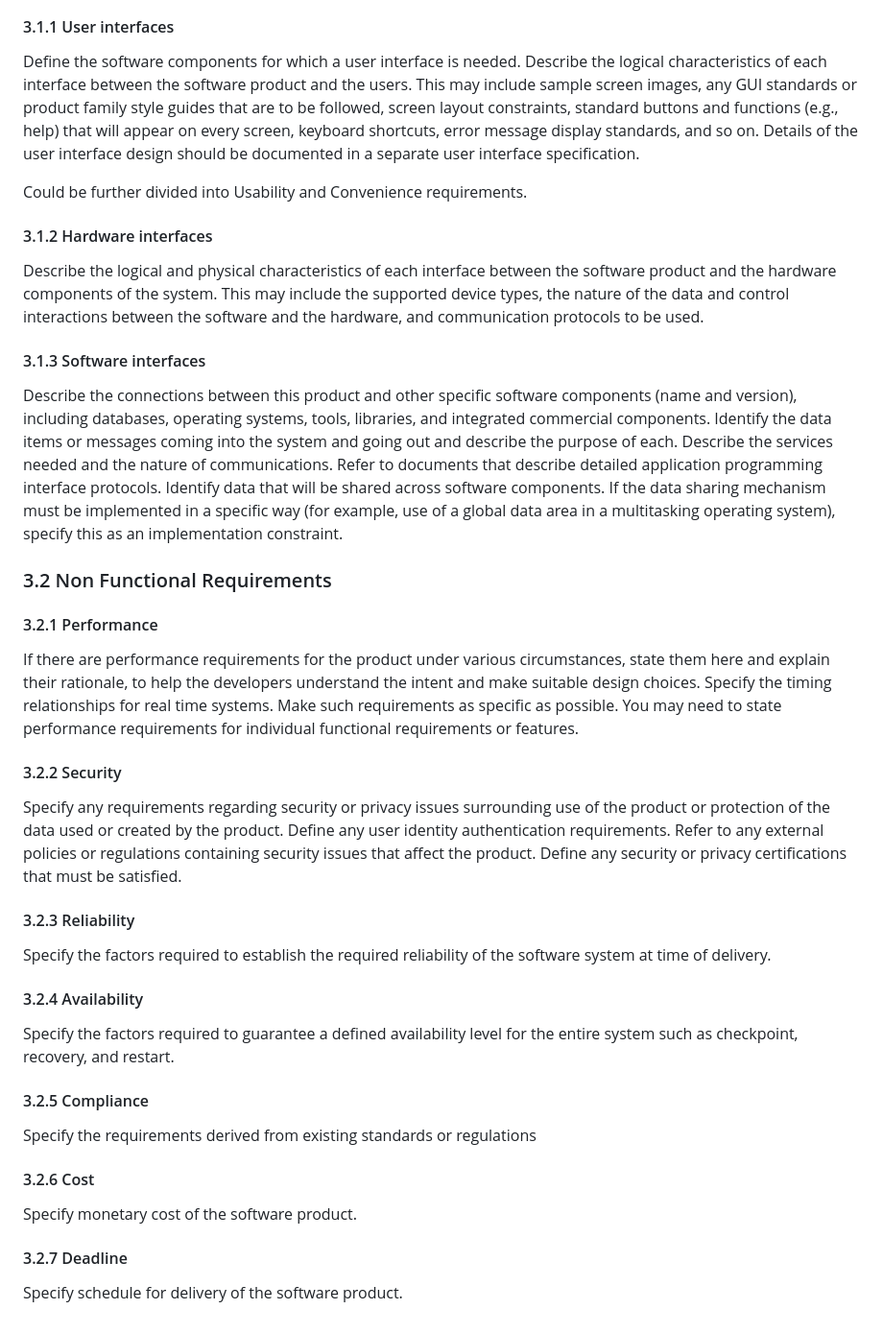
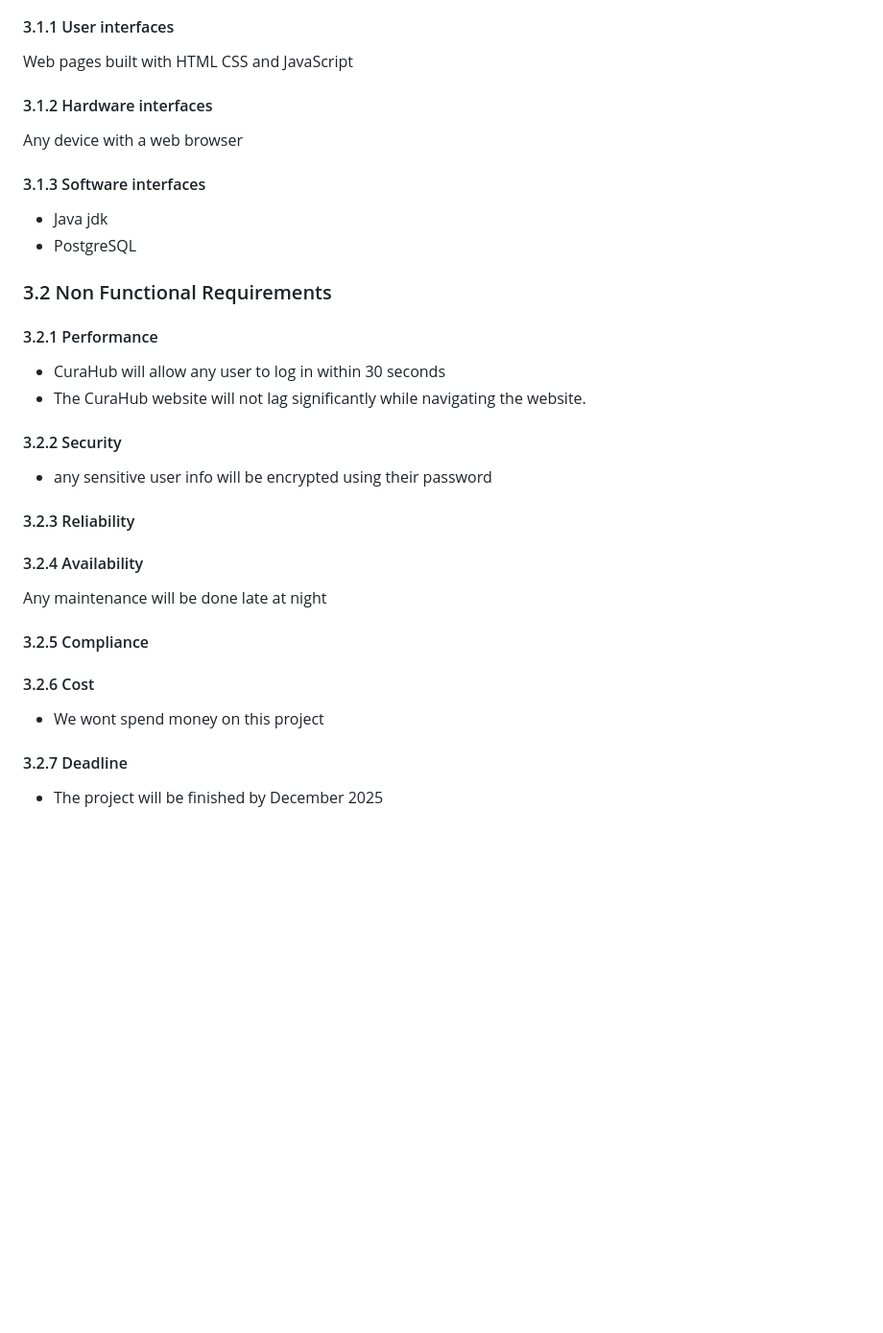
Before and after one commit to twinklymeat/CuraHub, a Markdown page: doc/CuraHub SRS.md, the part around the change. Shown at 96% size. Drawn GitHub-style; blank space fills up the shorter version.

Commit message:
added non-functional requirements

```diff
--- a/doc/CuraHub SRS.md
+++ b/doc/CuraHub SRS.md
@@ -90,35 +90,35 @@ List any assumed factors (as opposed to known facts) that could affect the requi
 * the system shall allow doctors to reply to reviews.
 
 #### 3.1.1 User interfaces
-Define the software components for which a user interface is needed. Describe the logical characteristics of each interface between the software product and the users. This may include sample screen images, any GUI standards or product family style guides that are to be followed, screen layout constraints, standard buttons and functions (e.g., help) that will appear on every screen, keyboard shortcuts, error message display standards, and so on. Details of the user interface design should be documented in a separate user interface specification.
-
-Could be further divided into Usability and Convenience requirements.
+Web pages built with HTML CSS and JavaScript
 
 #### 3.1.2 Hardware interfaces
-Describe the logical and physical characteristics of each interface between the software product and the hardware components of the system. This may include the supported device types, the nature of the data and control interactions between the software and the hardware, and communication protocols to be used.
+Any device with a web browser
 
 #### 3.1.3 Software interfaces
-Describe the connections between this product and other specific software components (name and version), including databases, operating systems, tools, libraries, and integrated commercial components. Identify the data items or messages coming into the system and going out and describe the purpose of each. Describe the services needed and the nature of communications. Refer to documents that describe detailed application programming interface protocols. Identify data that will be shared across software components. If the data sharing mechanism must be implemented in a specific way (for example, use of a global data area in a multitasking operating system), specify this as an implementation constraint.
+* Java jdk
+* PostgreSQL
 
 ### 3.2 Non Functional Requirements
 
 #### 3.2.1 Performance
-If there are performance requirements for the product under various circumstances, state them here and explain their rationale, to help the developers understand the intent and make suitable design choices. Specify the timing relationships for real time systems. Make such requirements as specific as possible. You may need to state performance requirements for individual functional requirements or features.
+* CuraHub will allow any user to log in within 30 seconds
+* The CuraHub website will not lag significantly while navigating the website.
 
 #### 3.2.2 Security
-Specify any requirements regarding security or privacy issues surrounding use of the product or protection of the data used or created by the product. Define any user identity authentication requirements. Refer to any external policies or regulations containing security issues that affect the product. Define any security or privacy certifications that must be satisfied.
+* any sensitive user info will be encrypted using their password
 
 #### 3.2.3 Reliability
-Specify the factors required to establish the required reliability of the software system at time of delivery.
+
 
 #### 3.2.4 Availability
-Specify the factors required to guarantee a defined availability level for the entire system such as checkpoint, recovery, and restart.
+Any maintenance will be done late at night
 
 #### 3.2.5 Compliance
-Specify the requirements derived from existing standards or regulations
+
 
 #### 3.2.6 Cost
-Specify monetary cost of the software product.
+* We wont spend money on this project
 
 #### 3.2.7 Deadline
-Specify schedule for delivery of the software product.
+* The project will be finished by December 2025
```
